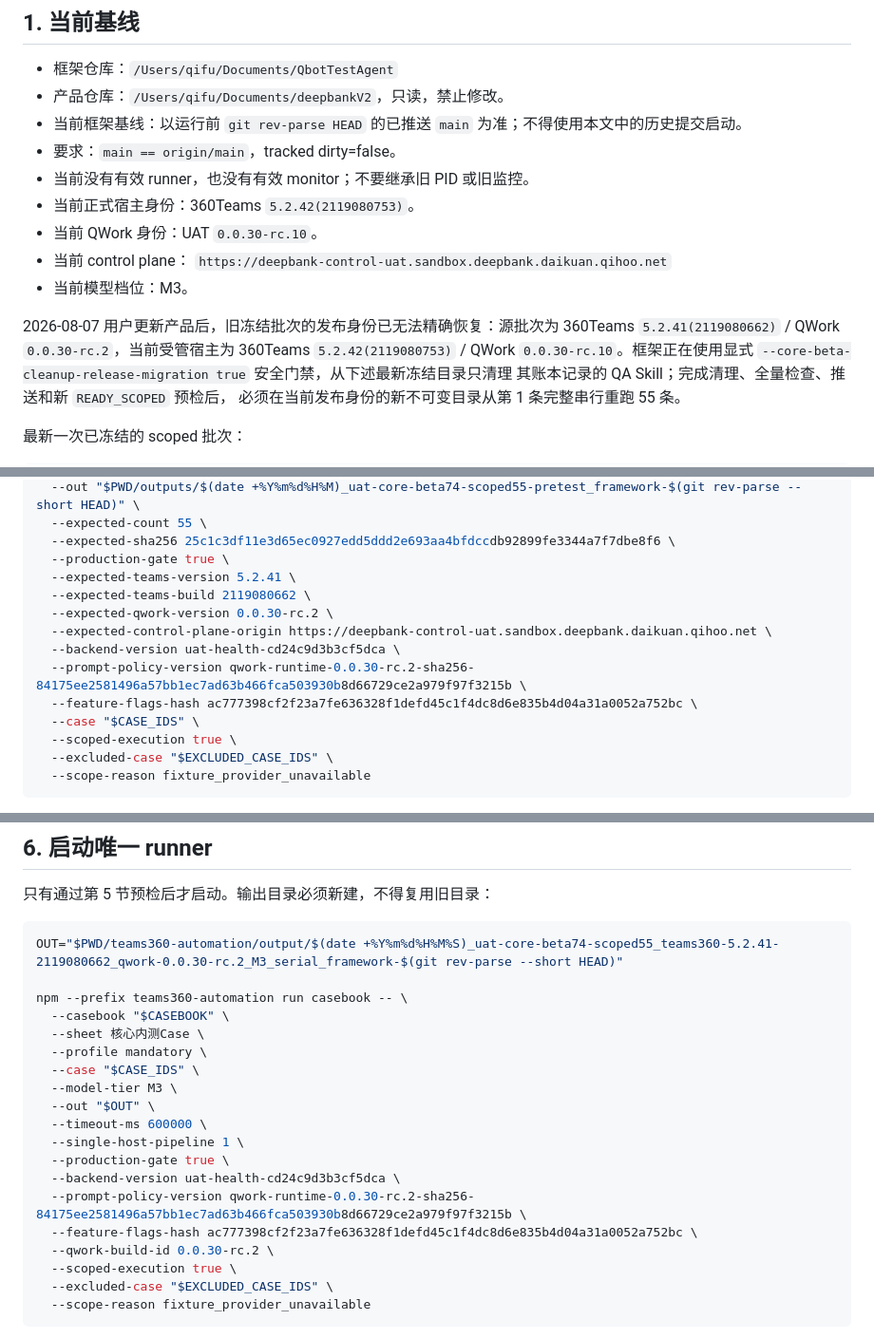
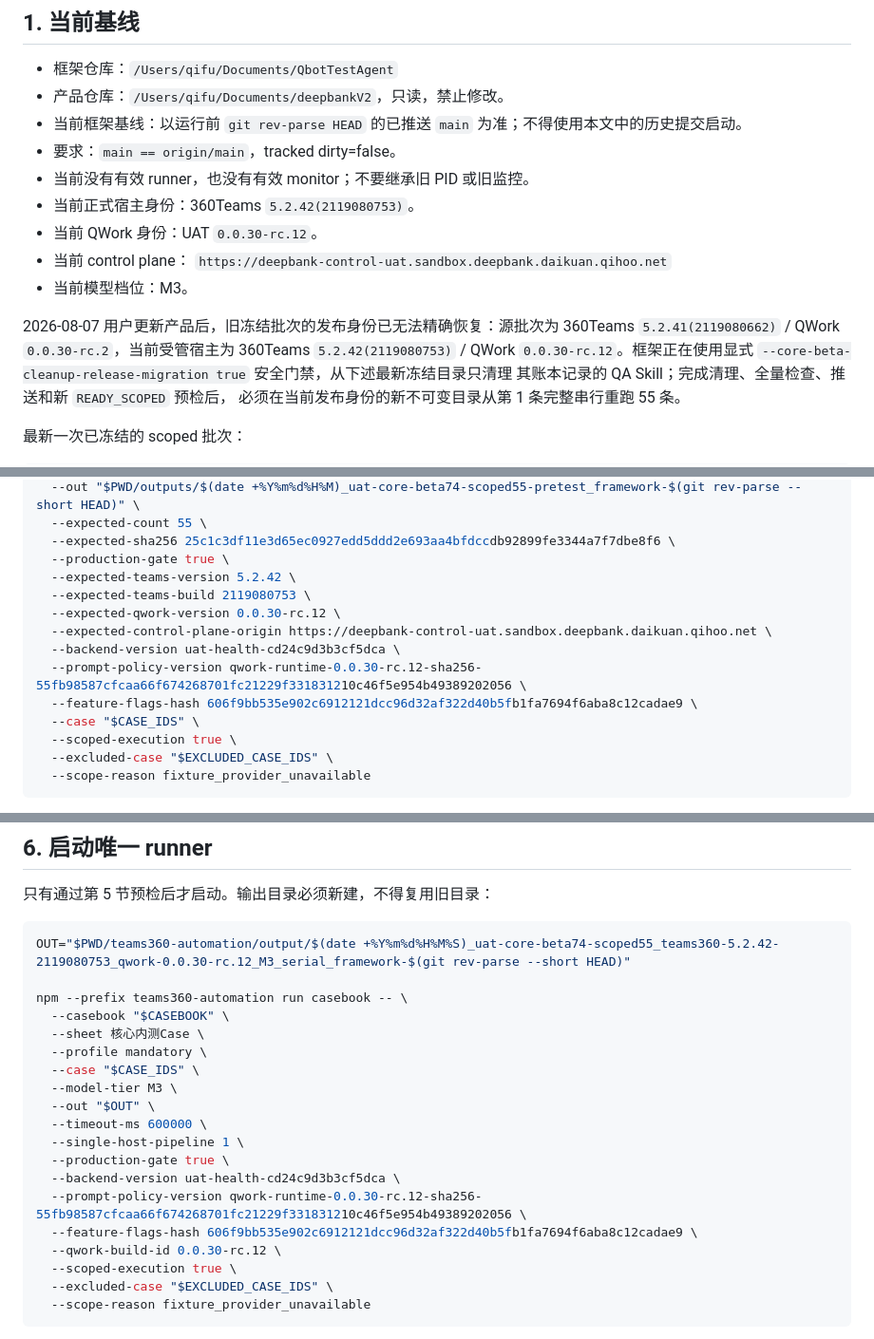
Before and after one commit to zqh3310/QbotTestAgent, a Markdown page: QBOT_CORE_BETA_AGENT_OPERATING_GUIDE.md, 3 parts joined by grey strips. Shown at 95% size. Rendered like a GitHub page.

Commit message:
docs(core-beta): freeze qwork rc.12 identity

````diff
--- a/QBOT_CORE_BETA_AGENT_OPERATING_GUIDE.md
+++ b/QBOT_CORE_BETA_AGENT_OPERATING_GUIDE.md
@@ -14,14 +14,14 @@
 - 要求：`main == origin/main`，tracked dirty=false。
 - 当前没有有效 runner，也没有有效 monitor；不要继承旧 PID 或旧监控。
 - 当前正式宿主身份：360Teams `5.2.42(2119080753)`。
-- 当前 QWork 身份：UAT `0.0.30-rc.10`。
+- 当前 QWork 身份：UAT `0.0.30-rc.12`。
 - 当前 control plane：
   `https://deepbank-control-uat.sandbox.deepbank.daikuan.qihoo.net`
 - 当前模型档位：M3。
 
 2026-08-07 用户更新产品后，旧冻结批次的发布身份已无法精确恢复：源批次为
 360Teams `5.2.41(2119080662)` / QWork `0.0.30-rc.2`，当前受管宿主为
-360Teams `5.2.42(2119080753)` / QWork `0.0.30-rc.10`。框架正在使用显式
+360Teams `5.2.42(2119080753)` / QWork `0.0.30-rc.12`。框架正在使用显式
 `--core-beta-cleanup-release-migration true` 安全门禁，从下述最新冻结目录只清理
 其账本记录的 QA Skill；完成清理、全量检查、推送和新 `READY_SCOPED` 预检后，
 必须在当前发布身份的新不可变目录从第 1 条完整串行重跑 55 条。
@@ -355,13 +355,13 @@ npm run core-beta:pretest -- \
   --expected-count 55 \
   --expected-sha256 25c1c3df11e3d65ec0927edd5ddd2e693aa4bfdccdb92899fe3344a7f7dbe8f6 \
   --production-gate true \
-  --expected-teams-version 5.2.41 \
-  --expected-teams-build 2119080662 \
-  --expected-qwork-version 0.0.30-rc.2 \
+  --expected-teams-version 5.2.42 \
+  --expected-teams-build 2119080753 \
+  --expected-qwork-version 0.0.30-rc.12 \
   --expected-control-plane-origin https://deepbank-control-uat.sandbox.deepbank.daikuan.qihoo.net \
   --backend-version uat-health-cd24c9d3b3cf5dca \
-  --prompt-policy-version qwork-runtime-0.0.30-rc.2-sha256-84175ee2581496a57bb1ec7ad63b466fca503930b8d66729ce2a979f97f3215b \
-  --feature-flags-hash ac777398cf2f23a7fe636328f1defd45c1f4dc8d6e835b4d04a31a0052a752bc \
+  --prompt-policy-version qwork-runtime-0.0.30-rc.12-sha256-55fb98587cfcaa66f674268701fc21229f331831210c46f5e954b49389202056 \
+  --feature-flags-hash 606f9bb535e902c6912121dcc96d32af322d40b5fb1fa7694f6aba8c12cadae9 \
   --case "$CASE_IDS" \
   --scoped-execution true \
   --excluded-case "$EXCLUDED_CASE_IDS" \
@@ -382,7 +382,7 @@ npm run core-beta:pretest -- \
 只有通过第 5 节预检后才启动。输出目录必须新建，不得复用旧目录：
 
 ```bash
-OUT="$PWD/teams360-automation/output/$(date +%Y%m%d%H%M%S)_uat-core-beta74-scoped55_teams360-5.2.41-2119080662_qwork-0.0.30-rc.2_M3_serial_framework-$(git rev-parse --short HEAD)"
+OUT="$PWD/teams360-automation/output/$(date +%Y%m%d%H%M%S)_uat-core-beta74-scoped55_teams360-5.2.42-2119080753_qwork-0.0.30-rc.12_M3_serial_framework-$(git rev-parse --short HEAD)"
 
 npm --prefix teams360-automation run casebook -- \
   --casebook "$CASEBOOK" \
@@ -395,9 +395,9 @@ npm --prefix teams360-automation run casebook -- \
   --single-host-pipeline 1 \
   --production-gate true \
   --backend-version uat-health-cd24c9d3b3cf5dca \
-  --prompt-policy-version qwork-runtime-0.0.30-rc.2-sha256-84175ee2581496a57bb1ec7ad63b466fca503930b8d66729ce2a979f97f3215b \
-  --feature-flags-hash ac777398cf2f23a7fe636328f1defd45c1f4dc8d6e835b4d04a31a0052a752bc \
-  --qwork-build-id 0.0.30-rc.2 \
+  --prompt-policy-version qwork-runtime-0.0.30-rc.12-sha256-55fb98587cfcaa66f674268701fc21229f331831210c46f5e954b49389202056 \
+  --feature-flags-hash 606f9bb535e902c6912121dcc96d32af322d40b5fb1fa7694f6aba8c12cadae9 \
+  --qwork-build-id 0.0.30-rc.12 \
   --scoped-execution true \
   --excluded-case "$EXCLUDED_CASE_IDS" \
   --scope-reason fixture_provider_unavailable
````
